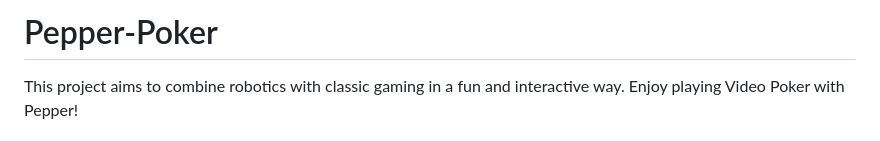
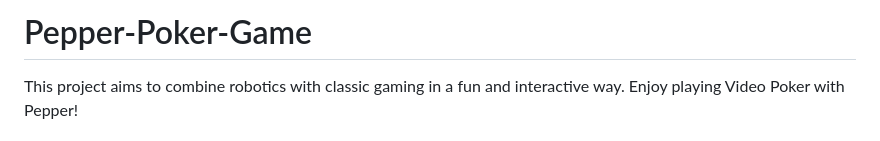
Before and after one commit to Lomuss33/Pepper-Poker, a Markdown page: README.md, the part around the change. Drawn GitHub-style.

```diff
--- a/README.md
+++ b/README.md
@@ -1,4 +1,4 @@
-# Pepper-Poker
+# Pepper-Poker-Game
 This project aims to combine robotics with classic gaming in a fun and interactive way. Enjoy playing Video Poker with Pepper!
 
 ### Pepper Video Poker
```
